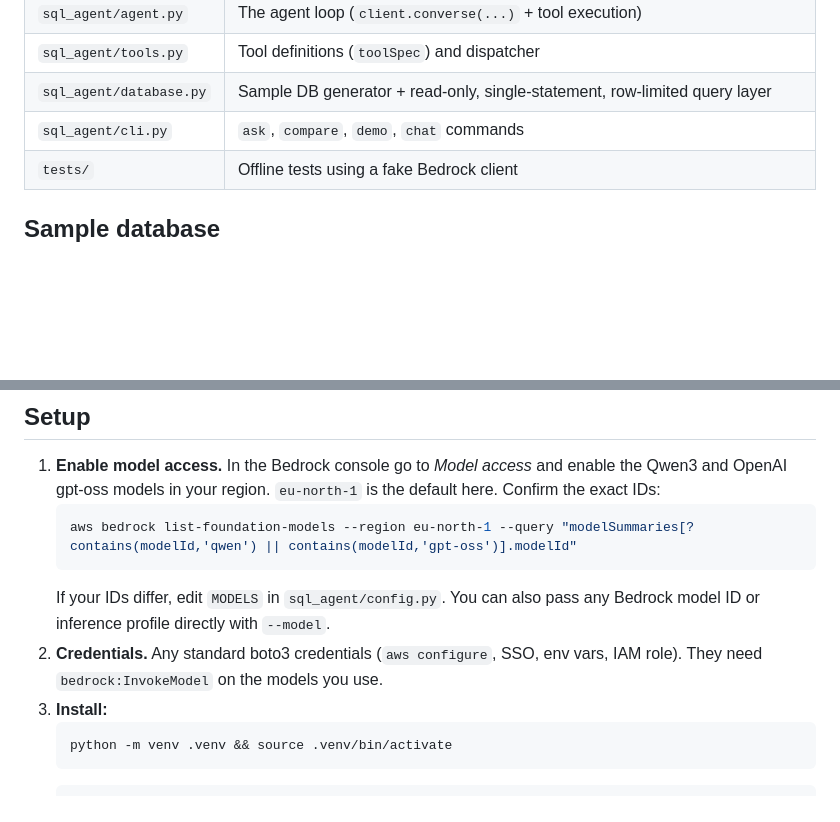
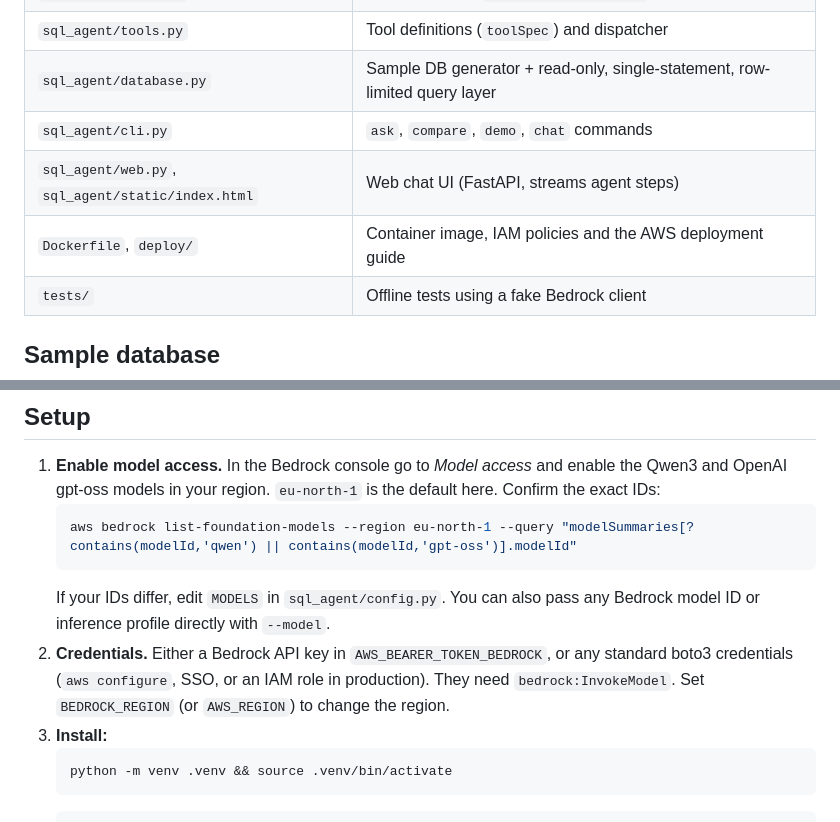
Before and after one commit to oyinphil79/amazon-bedrock, a Markdown page: README.md, 2 parts joined by grey strips. Rendered like a GitHub page; blank space fills up the shorter version.

````diff
--- a/README.md
+++ b/README.md
@@ -25,6 +47,8 @@ user question ─▶ model on Bedrock ──toolUse──▶ list_tables / descr
 | `sql_agent/tools.py` | Tool definitions (`toolSpec`) and dispatcher |
 | `sql_agent/database.py` | Sample DB generator + read-only, single-statement, row-limited query layer |
 | `sql_agent/cli.py` | `ask`, `compare`, `demo`, `chat` commands |
+| `sql_agent/web.py`, `sql_agent/static/index.html` | Web chat UI (FastAPI, streams agent steps) |
+| `Dockerfile`, `deploy/` | Container image, IAM policies and the AWS deployment guide |
 | `tests/` | Offline tests using a fake Bedrock client |
 
 ## Sample database
@@ -44,8 +68,9 @@ regions ─< employees ─< customers ─< orders ─< order_items >─ products
    ```
    If your IDs differ, edit `MODELS` in `sql_agent/config.py`. You can also pass any Bedrock model ID
    or inference profile directly with `--model`.
-2. **Credentials.** Any standard boto3 credentials (`aws configure`, SSO, env vars, IAM role).
-   They need `bedrock:InvokeModel` on the models you use.
+2. **Credentials.** Either a Bedrock API key in `AWS_BEARER_TOKEN_BEDROCK`, or any standard boto3
+   credentials (`aws configure`, SSO, or an IAM role in production). They need `bedrock:InvokeModel`.
+   Set `BEDROCK_REGION` (or `AWS_REGION`) to change the region.
 3. **Install:**
    ```bash
    python -m venv .venv && source .venv/bin/activate
````
Also changed, not shown: other parts of README.md (+22 -0 lines), deploy/DEPLOY.md (added, +126 -0 lines), docs/screenshot.png (added), 12 other files.
